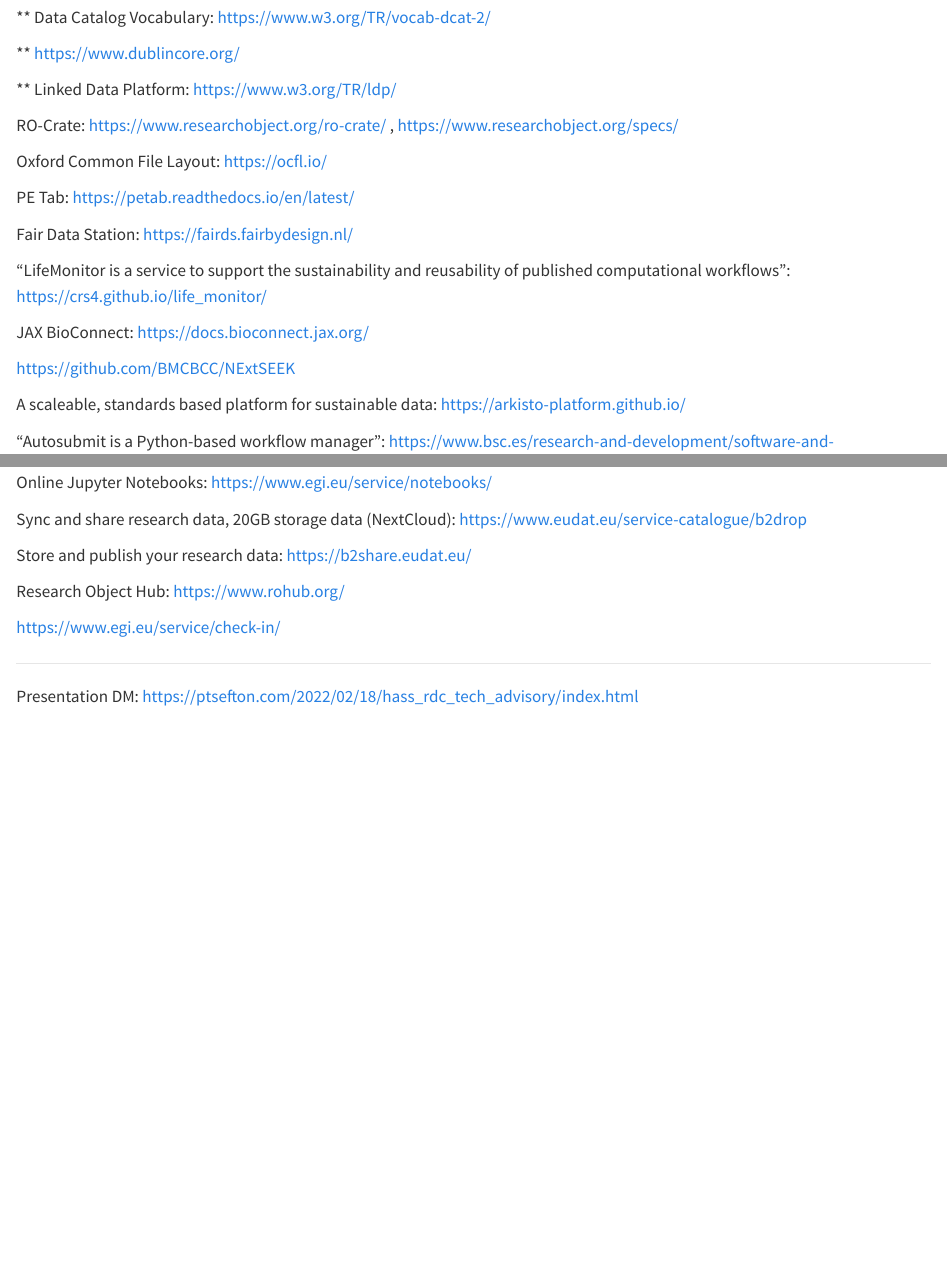
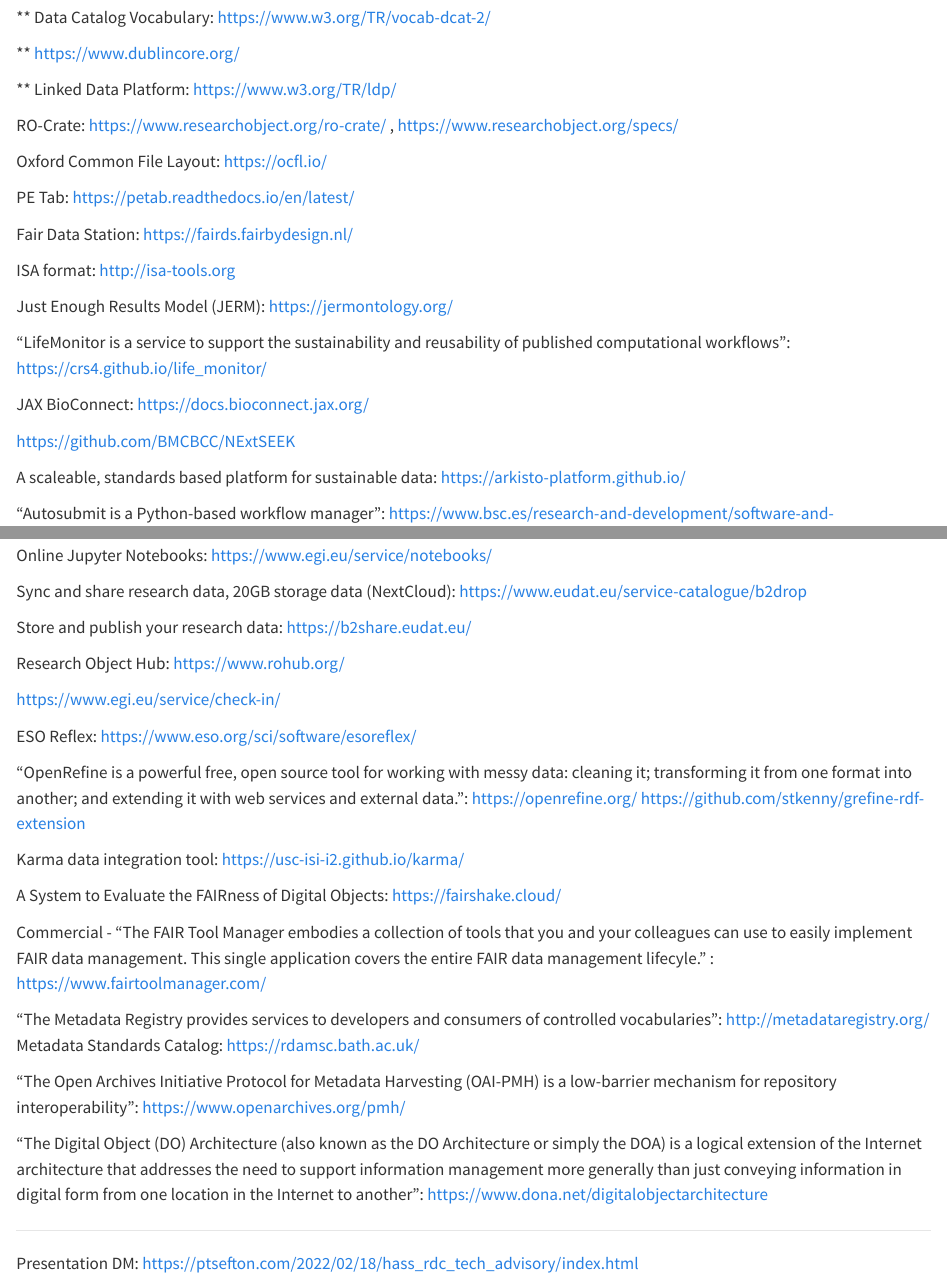
Before and after one commit to deKCD/FAIR-DMP-Registry, a Quarto document (to_sort.qmd): the page in a window 1100 px wide, from 190 px down, and a second part further down, joined at a grey line. Rendered offline with R 4.5, knitr and Pandoc in place of Quarto, with nearby package versions.

Commit message:
Update of DM tools and sites

```diff
--- a/to_sort.qmd
+++ b/to_sort.qmd
@@ -19,6 +19,10 @@
 PE Tab: https://petab.readthedocs.io/en/latest/
 
 Fair Data Station: https://fairds.fairbydesign.nl/
+
+ISA format: http://isa-tools.org
+
+Just Enough Results Model (JERM): https://jermontology.org/
 
 "LifeMonitor is a service to support the sustainability and reusability of published computational workflows": https://crs4.github.io/life_monitor/
 
@@ -42,7 +46,21 @@
 
 https://www.egi.eu/service/check-in/
 
+ESO Reflex: https://www.eso.org/sci/software/esoreflex/
 
+"OpenRefine is a powerful free, open source tool for working with messy data: cleaning it; transforming it from one format into another; and extending it with web services and external data.": https://openrefine.org/ https://github.com/stkenny/grefine-rdf-extension
+
+Karma data integration tool: https://usc-isi-i2.github.io/karma/
+
+A System to Evaluate the FAIRness of Digital Objects: https://fairshake.cloud/
+
+Commercial - "The FAIR Tool Manager embodies a collection of tools that you and your colleagues can use to easily implement FAIR data management. This single application covers the entire FAIR data management lifecyle." : https://www.fairtoolmanager.com/
+
+"The Metadata Registry provides services to developers and consumers of controlled vocabularies": http://metadataregistry.org/ Metadata Standards Catalog: https://rdamsc.bath.ac.uk/
+
+"The Open Archives Initiative Protocol for Metadata Harvesting (OAI-PMH) is a low-barrier mechanism for repository interoperability": https://www.openarchives.org/pmh/
+
+"The Digital Object (DO) Architecture (also known as the DO Architecture or simply the DOA) is a logical extension of the Internet architecture that addresses the need to support information management more generally than just conveying information in digital form from one location in the Internet to another": https://www.dona.net/digitalobjectarchitecture
 
 
 --------------
```
